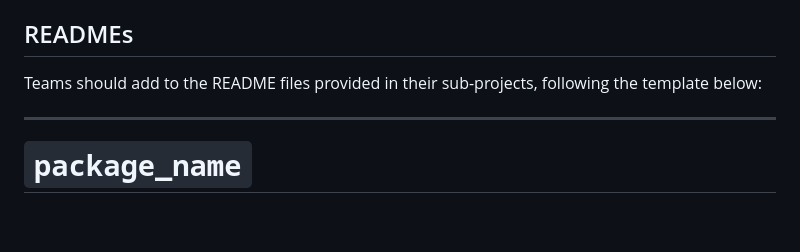
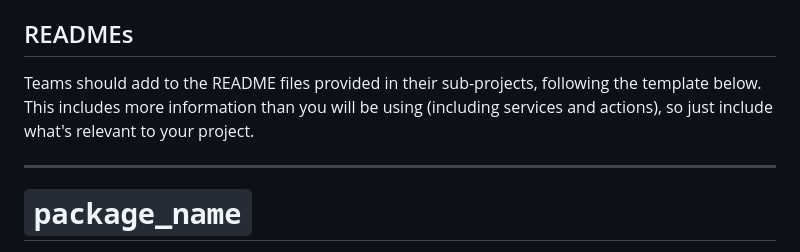
Before and after one commit to Cyclone-Robosub/Software-Onboarding-2026-27, a Markdown page: README.md, the part around the change. Rendered like a GitHub page; blank space fills up the shorter version.

Commit message:
Tweak README instructions wording

```diff
--- a/README.md
+++ b/README.md
@@ -33,7 +33,7 @@ ROS2 documentation can be found [here](https://docs.ros.org/en/jazzy/index.html)
 
 ## READMEs
 
-Teams should add to the README files provided in their sub-projects, following the template below:
+Teams should add to the README files provided in their sub-projects, following the template below. This includes more information than you will be using (including services and actions), so just include what's relevant to your project.
 
 ---
 
```
